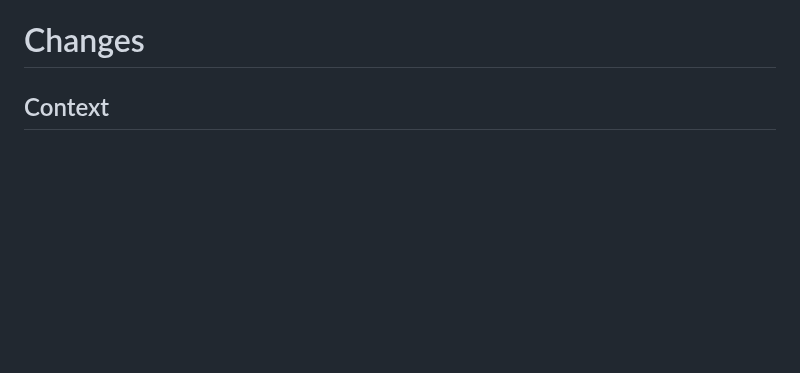
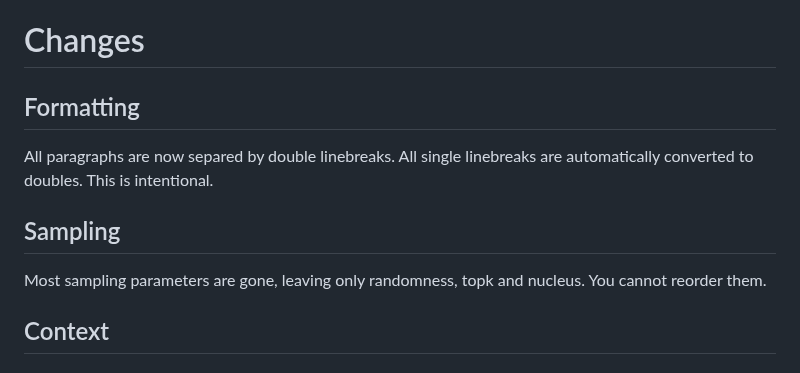
Before and after one commit to TapwaveZodiac/novelaiUKB, a Markdown page: docs/Moving-to-GLM.md, the part around the change. Drawn GitHub-style; blank space fills up the shorter version.

```diff
--- a/docs/Moving-to-GLM.md
+++ b/docs/Moving-to-GLM.md
@@ -42,6 +42,12 @@ You can add them yourself, but in this case you **must build the whole context m
 GLM has thinking capabilities (this is similar to what Gemini does, for instance). However they are disabled in NAI's output by the inclusion of **/nothink** before *every Assistant block*. You can force-enable them by manually building context using the method above.
 
 # Changes
+
+## Formatting
+All paragraphs are now separed by double linebreaks. All single linebreaks are automatically converted to doubles. This is intentional.
+
+## Sampling
+Most sampling parameters are gone, leaving only randomness, topk and nucleus. You cannot reorder them.
 
 ## Context
 ### Window
```
